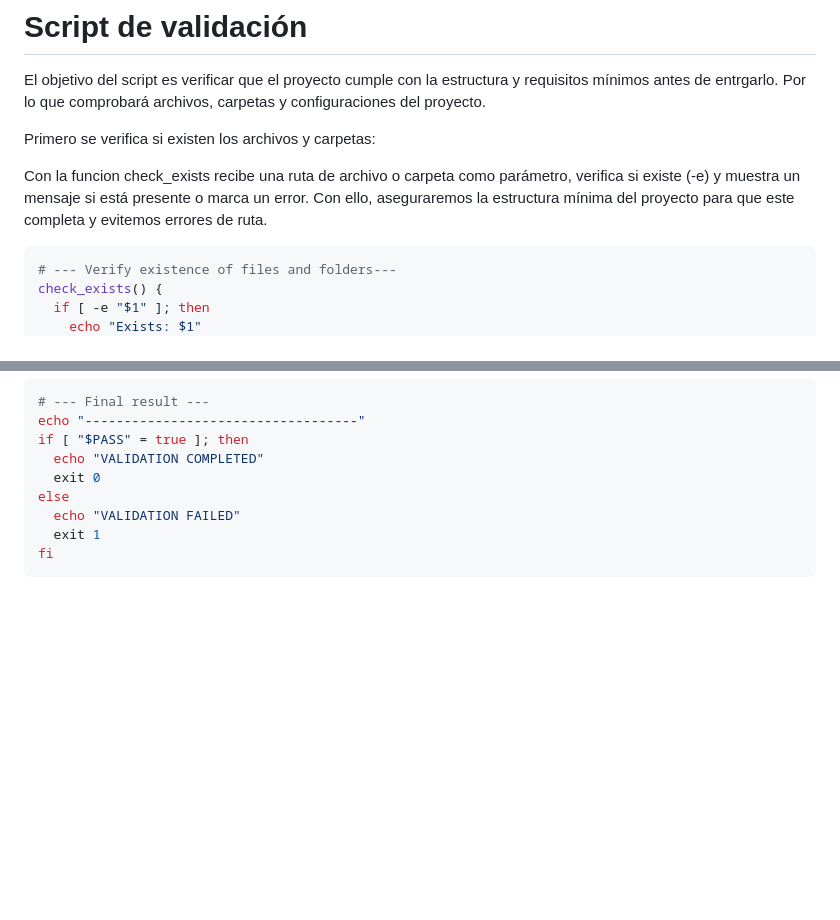
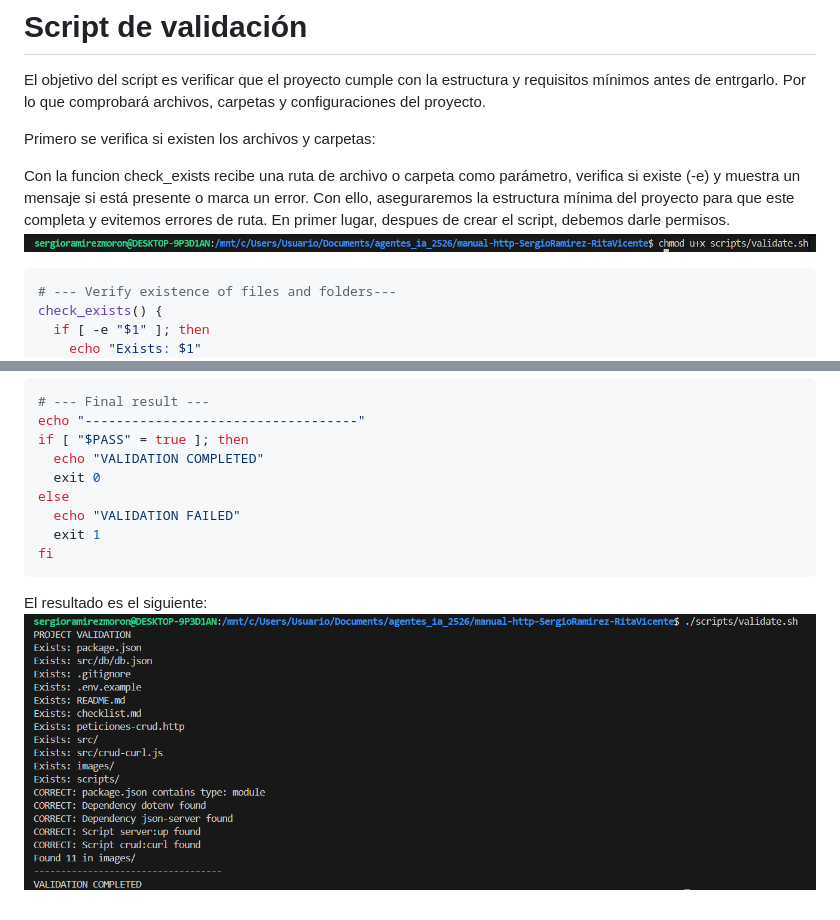
Before and after one commit to sergioramirezmoron/agentes_ia_2526, a Markdown page: manual-http-SergioRamirez-RitaVicente/README.md, 2 parts joined by grey strips. Drawn GitHub-style; blank space fills up the shorter version.

````diff
--- a/manual-http-SergioRamirez-RitaVicente/README.md
+++ b/manual-http-SergioRamirez-RitaVicente/README.md
@@ -236,6 +236,8 @@ El objetivo del script es verificar que el proyecto cumple con la estructura y r
 Primero se verifica si existen los archivos y carpetas:
 
 Con la funcion check_exists recibe una ruta de archivo o carpeta como parámetro, verifica si existe (-e) y muestra un mensaje si está presente o marca un error. Con ello, aseguraremos la estructura mínima del proyecto para que este completa y evitemos errores de ruta.
+En primer lugar, despues de crear el script, debemos darle permisos.
+![Work](images/PermisosParte6.png)
 
 ```bash
 # --- Verify existence of files and folders---
@@ -333,3 +335,5 @@ else
   exit 1
 fi
 ```
+El resultado es el siguiente:
+![Validation](images/ValidacionParte6.png)
````
